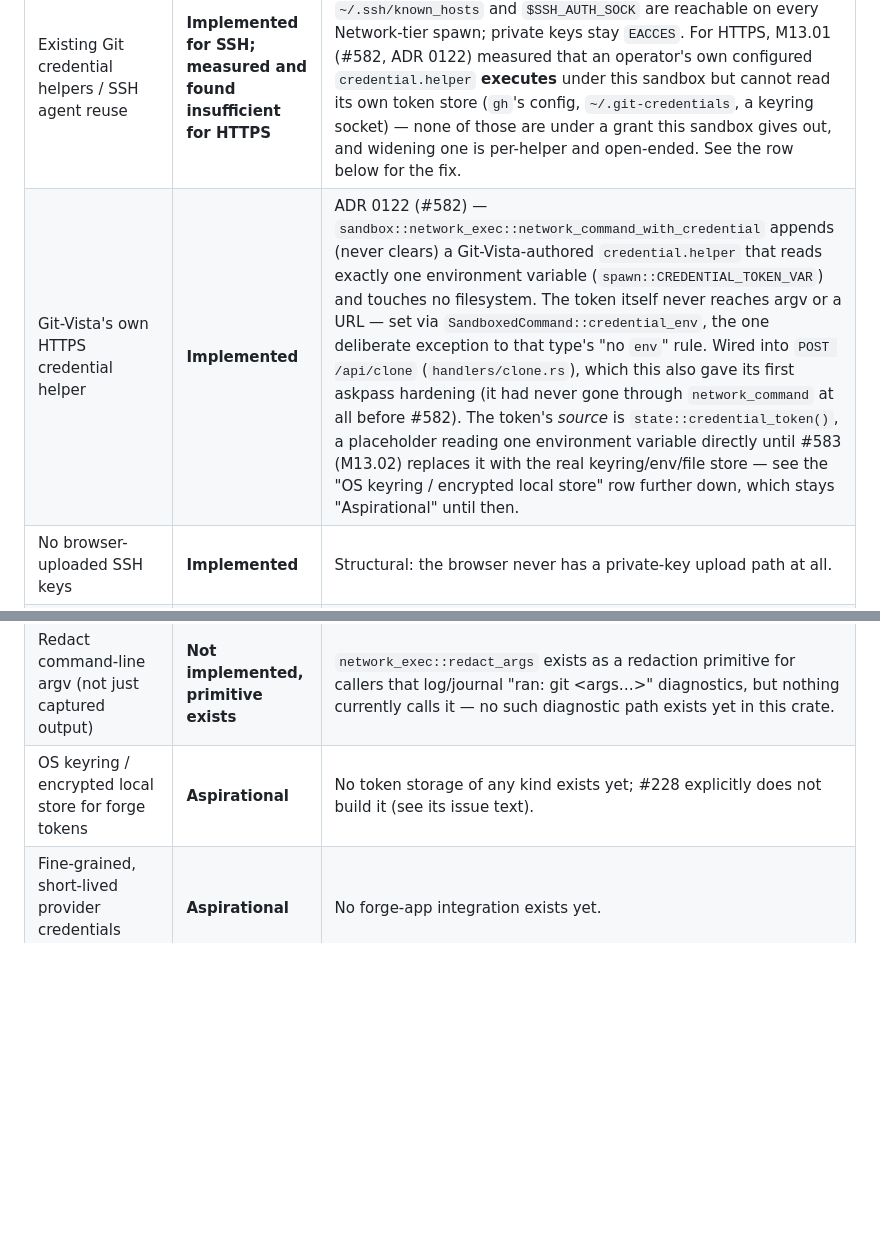
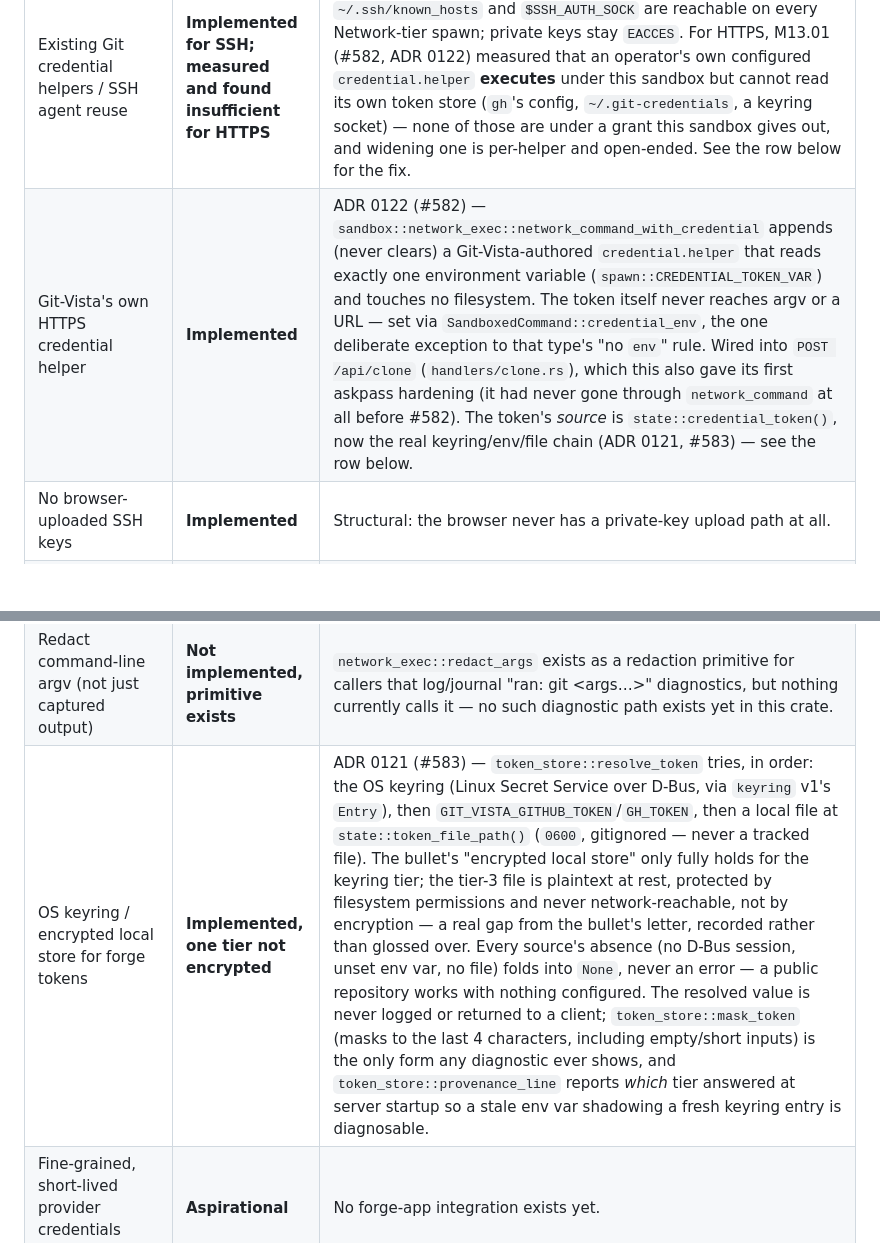
Before and after one commit to tom2025b/git-vista, a Markdown page: docs/SECURITY_MODEL.md, 2 parts joined by grey strips. GitHub-like rendering; blank space fills up the shorter version.

```diff
--- a/docs/SECURITY_MODEL.md
+++ b/docs/SECURITY_MODEL.md
@@ -479,14 +479,14 @@ request actually gets today, so a reader doesn't have to infer "shipped" from
 | Bullet | Status | Where |
 |---|---|---|
 | Existing Git credential helpers / SSH agent reuse | **Implemented for SSH; measured and found insufficient for HTTPS** | #188's carve-out (`sandbox/ssh_remote.rs`, ADR 0033) — `~/.ssh/known_hosts` and `$SSH_AUTH_SOCK` are reachable on every Network-tier spawn; private keys stay `EACCES`. For HTTPS, M13.01 (#582, ADR 0122) measured that an operator's own configured `credential.helper` **executes** under this sandbox but cannot read its own token store (`gh`'s config, `~/.git-credentials`, a keyring socket) — none of those are under a grant this sandbox gives out, and widening one is per-helper and open-ended. See the row below for the fix. |
-| Git-Vista's own HTTPS credential helper | **Implemented** | ADR 0122 (#582) — `sandbox::network_exec::network_command_with_credential` appends (never clears) a Git-Vista-authored `credential.helper` that reads exactly one environment variable (`spawn::CREDENTIAL_TOKEN_VAR`) and touches no filesystem. The token itself never reaches argv or a URL — set via `SandboxedCommand::credential_env`, the one deliberate exception to that type's "no `env`" rule. Wired into `POST /api/clone` (`handlers/clone.rs`), which this also gave its first askpass hardening (it had never gone through `network_command` at all before #582). The token's *source* is `state::credential_token()`, a placeholder reading one environment variable directly until #583 (M13.02) replaces it with the real keyring/env/file store — see the "OS keyring / encrypted local store" row further down, which stays "Aspirational" until then. |
+| Git-Vista's own HTTPS credential helper | **Implemented** | ADR 0122 (#582) — `sandbox::network_exec::network_command_with_credential` appends (never clears) a Git-Vista-authored `credential.helper` that reads exactly one environment variable (`spawn::CREDENTIAL_TOKEN_VAR`) and touches no filesystem. The token itself never reaches argv or a URL — set via `SandboxedCommand::credential_env`, the one deliberate exception to that type's "no `env`" rule. Wired into `POST /api/clone` (`handlers/clone.rs`), which this also gave its first askpass hardening (it had never gone through `network_command` at all before #582). The token's *source* is `state::credential_token()`, now the real keyring/env/file chain (ADR 0121, #583) — see the row below. |
 | No browser-uploaded SSH keys | **Implemented** | Structural: the browser never has a private-key upload path at all. |
 | `core.askpass` never runs (M1.13 finding I5) | **Implemented** | `sandbox/network_exec.rs`'s `network_command` forces `-c core.askpass=` on every Network-tier spawn; `git_cmd.rs`'s `sandboxed()` routes every `NetworkNeed::Remote` call through it, so this reaches production — every fetch, pull and push executor (`planner::fetch`, `planner::pull`, `planner::push`), not only this module's own tests. |
 | Redact URL userinfo from logs/operation records | **Implemented, narrower than the bullet reads** | `network_exec::redact_url_userinfo`/`redact_output` strip `user[:pass]@` from every `<scheme>://…` substring in a spawn's captured stdout/stderr, wired into `git_output_for` for every `Remote`-declared call. |
 | Redact HTTP `Authorization` header text and query-string tokens | **Not implemented** | Only URL userinfo is redacted. A credential surfaced as `?access_token=…` or in `Authorization: Bearer …`-shaped text would currently appear verbatim in a redacted `Output`. No test in this area exercises that shape. |
 | Redact credential-helper output | **Partially implemented** | A credential helper's stderr passes through the same `redact_output` as everything else, so a *userinfo-shaped* leak in it is caught (proven against a real credential helper: `network_exec_redacts_a_real_credential_helpers_leaked_url`) — but a helper leaking a bare token or an `Authorization`-shaped string is not, for the same reason as the row above. |
 | Redact command-line argv (not just captured output) | **Not implemented, primitive exists** | `network_exec::redact_args` exists as a redaction primitive for callers that log/journal "ran: git \<args…\>" diagnostics, but nothing currently calls it — no such diagnostic path exists yet in this crate. |
-| OS keyring / encrypted local store for forge tokens | **Aspirational** | No token storage of any kind exists yet; #228 explicitly does not build it (see its issue text). |
+| OS keyring / encrypted local store for forge tokens | **Implemented, one tier not encrypted** | ADR 0121 (#583) — `token_store::resolve_token` tries, in order: the OS keyring (Linux Secret Service over D-Bus, via `keyring` v1's `Entry`), then `GIT_VISTA_GITHUB_TOKEN`/`GH_TOKEN`, then a local file at `state::token_file_path()` (`0600`, gitignored — never a tracked file). The bullet's "encrypted local store" only fully holds for the keyring tier; the tier-3 file is plaintext at rest, protected by filesystem permissions and never network-reachable, not by encryption — a real gap from the bullet's letter, recorded rather than glossed over. Every source's absence (no D-Bus session, unset env var, no file) folds into `None`, never an error — a public repository works with nothing configured. The resolved value is never logged or returned to a client; `token_store::mask_token` (masks to the last 4 characters, including empty/short inputs) is the only form any diagnostic ever shows, and `token_store::provenance_line` reports *which* tier answered at server startup so a stale env var shadowing a fresh keyring entry is diagnosable. |
 | Fine-grained, short-lived provider credentials (GitHub Apps) | **Aspirational** | No forge-app integration exists yet. |
 | Provider scopes shown before authorization | **Aspirational** | No authorization UI exists yet. |
 | Provider logout revokes/deletes local credentials | **Aspirational** | No logout flow exists yet (nothing is stored to revoke). |
```
Also changed, not shown: docs/adr/0121-absence-is-the-normal-answer-not-a-caught-error.md (added, +253 -0 lines), docs/adr/README.md (+1 -0 lines).
